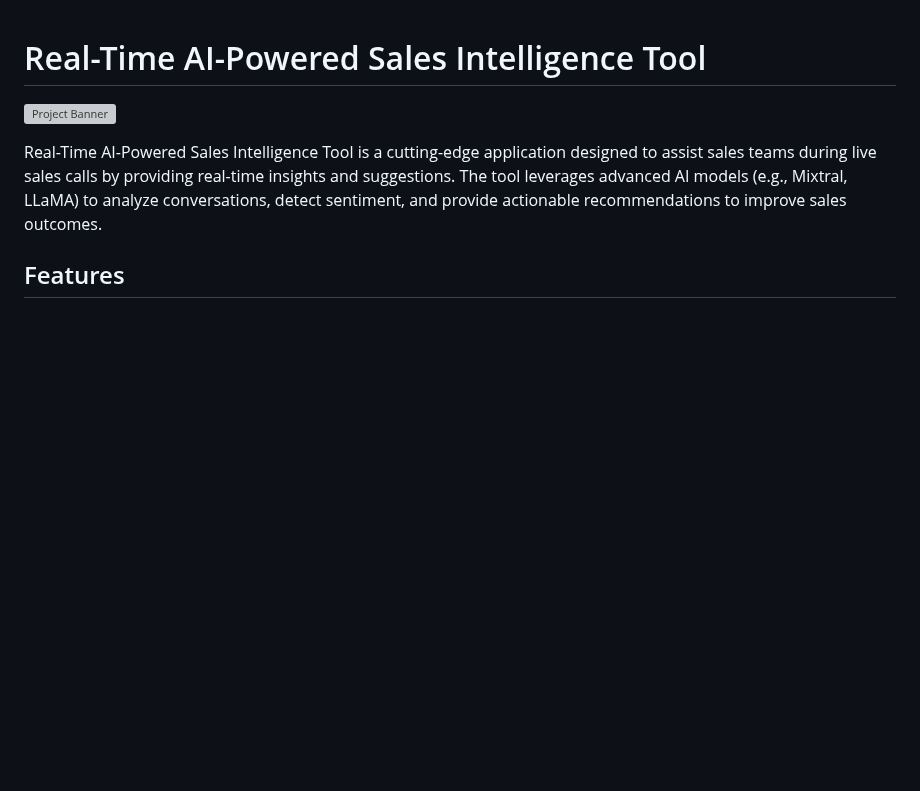
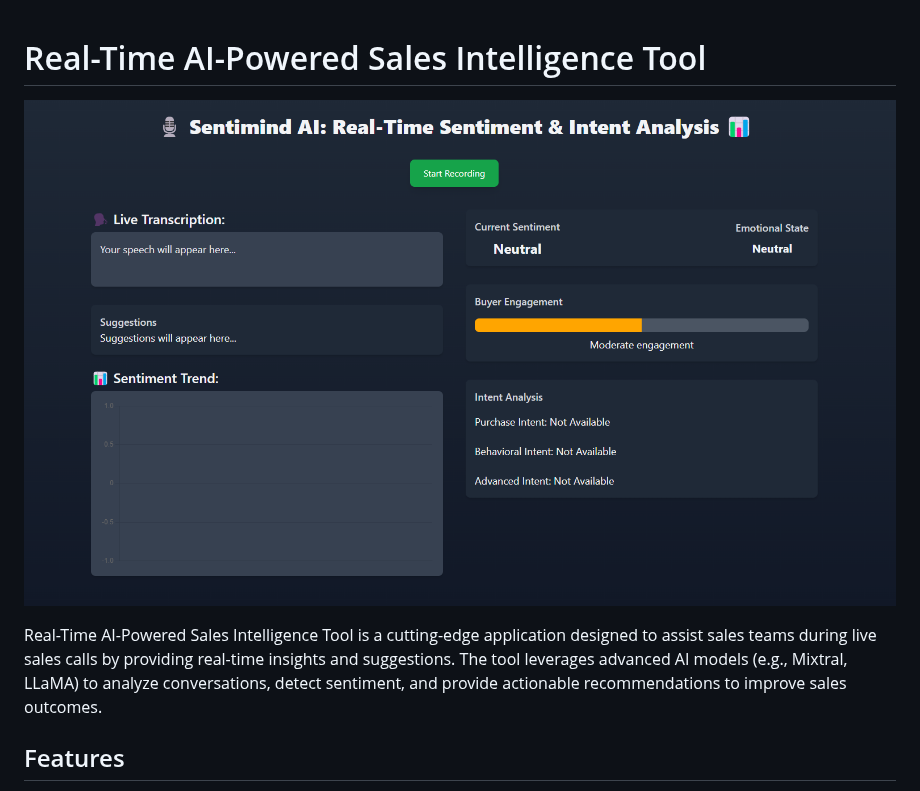
Before and after one commit to Resultyst/Infosys_Real_Time_Sales_Intelligence, a Markdown page: README.md, the part around the change. GitHub-like rendering; blank space fills up the shorter version; grey boxes are pictures that could not be loaded.

```diff
--- a/README.md
+++ b/README.md
@@ -1,6 +1,6 @@
 # Real-Time AI-Powered Sales Intelligence Tool
 
-![Project Banner](<!-- Add a banner image URL here -->)
+![Project Banner](assets/banner.png)
 
 Real-Time AI-Powered Sales Intelligence Tool is a cutting-edge application designed to assist sales teams during live sales calls by providing real-time insights and suggestions. The tool leverages advanced AI models (e.g., Mixtral, LLaMA) to analyze conversations, detect sentiment, and provide actionable recommendations to improve sales outcomes.
 
```
